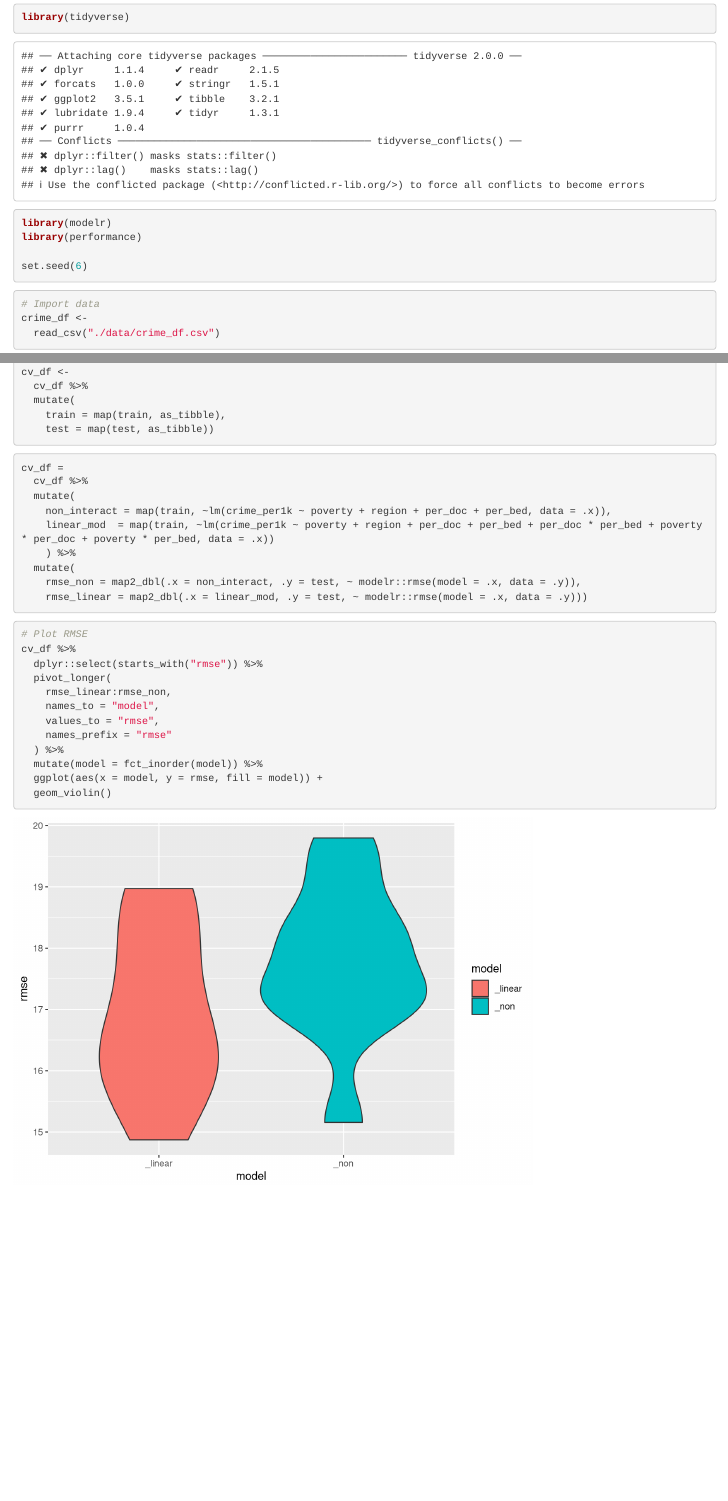
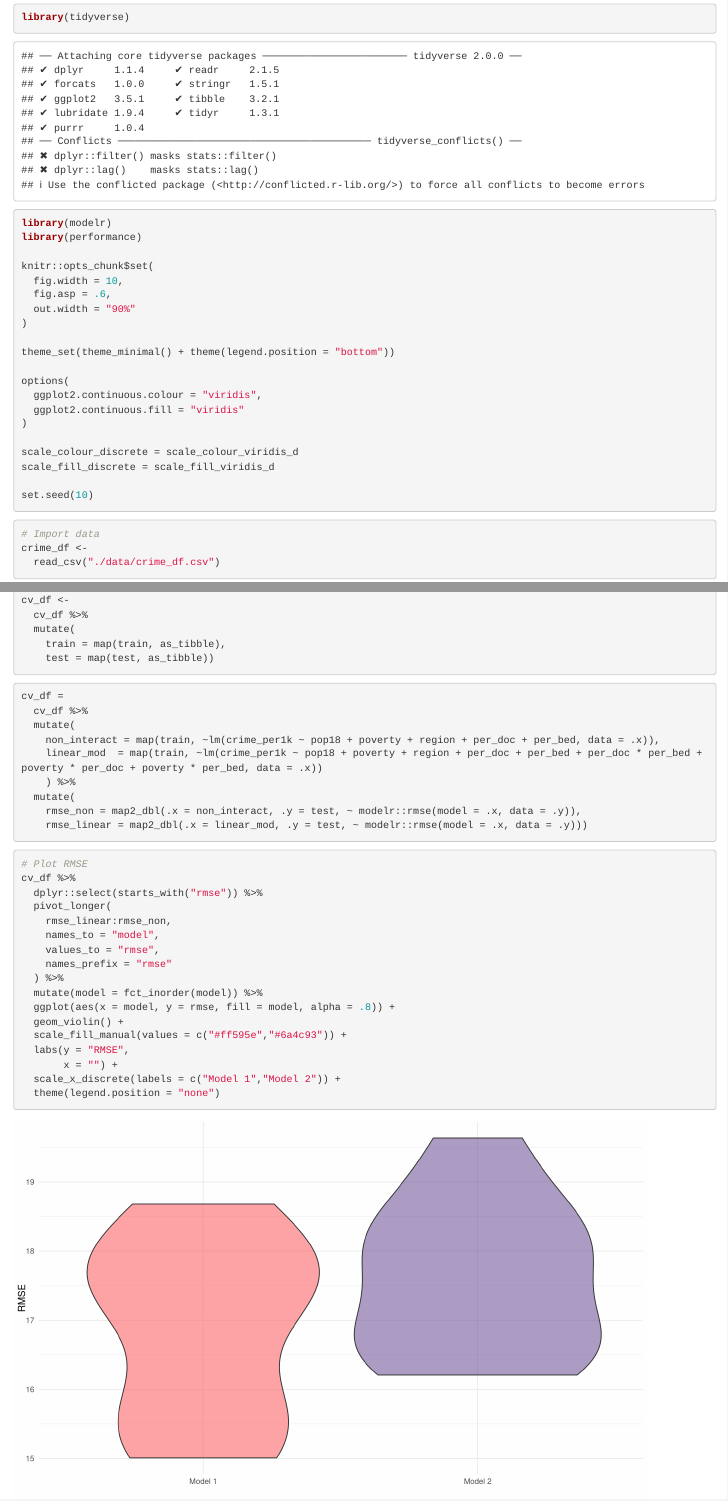
Before and after one commit to Wu00000/p8130_final_project, an R Markdown document (linear_models.Rmd): the page in a window 1100 px wide, from 70 px down, and a second part further down, joined at a grey line. Rendered offline with R 4.5, knitr and Pandoc, with nearby package versions; some code elsewhere in the file could not run offline.

Commit message:
regression update

````diff
--- a/linear_models.Rmd
+++ b/linear_models.Rmd
@@ -7,7 +7,23 @@ library(tidyverse)
 library(modelr)
 library(performance)
 
-set.seed(6)
+knitr::opts_chunk$set(
+  fig.width = 10,
+  fig.asp = .6,
+  out.width = "90%"
+)
+
+theme_set(theme_minimal() + theme(legend.position = "bottom"))
+
+options(
+  ggplot2.continuous.colour = "viridis",
+  ggplot2.continuous.fill = "viridis"
+)
+
+scale_colour_discrete = scale_colour_viridis_d
+scale_fill_discrete = scale_fill_viridis_d
+
+set.seed(10)
 ```
 
 ```{r}
@@ -80,8 +96,8 @@ cv_df <-
 cv_df =
   cv_df %>%
   mutate(
-    non_interact = map(train, ~lm(crime_per1k ~ poverty + region + per_doc + per_bed, data = .x)),
-    linear_mod  = map(train, ~lm(crime_per1k ~ poverty + region + per_doc + per_bed + per_doc * per_bed + poverty * per_doc + poverty * per_bed, data = .x))
+    non_interact = map(train, ~lm(crime_per1k ~ pop18 + poverty + region + per_doc + per_bed, data = .x)),
+    linear_mod  = map(train, ~lm(crime_per1k ~ pop18 + poverty + region + per_doc + per_bed + per_doc * per_bed + poverty * per_doc + poverty * per_bed, data = .x))
     ) %>%
   mutate(
     rmse_non = map2_dbl(.x = non_interact, .y = test, ~ modelr::rmse(model = .x, data = .y)),
@@ -99,6 +115,11 @@ cv_df %>%
     names_prefix = "rmse"
   ) %>%
   mutate(model = fct_inorder(model)) %>%
-  ggplot(aes(x = model, y = rmse, fill = model)) +
-  geom_violin()
+  ggplot(aes(x = model, y = rmse, fill = model, alpha = .8)) +
+  geom_violin() +
+  scale_fill_manual(values = c("#ff595e","#6a4c93")) +
+  labs(y = "RMSE",
+       x = "") +
+  scale_x_discrete(labels = c("Model 1","Model 2")) +
+  theme(legend.position = "none")
 ```
````
Also changed, not shown: linear_models.html, linear_models_files/figure-html/unnamed-chunk-3-1.png (deleted), linear_models.Rmd (4 more changed lines).
